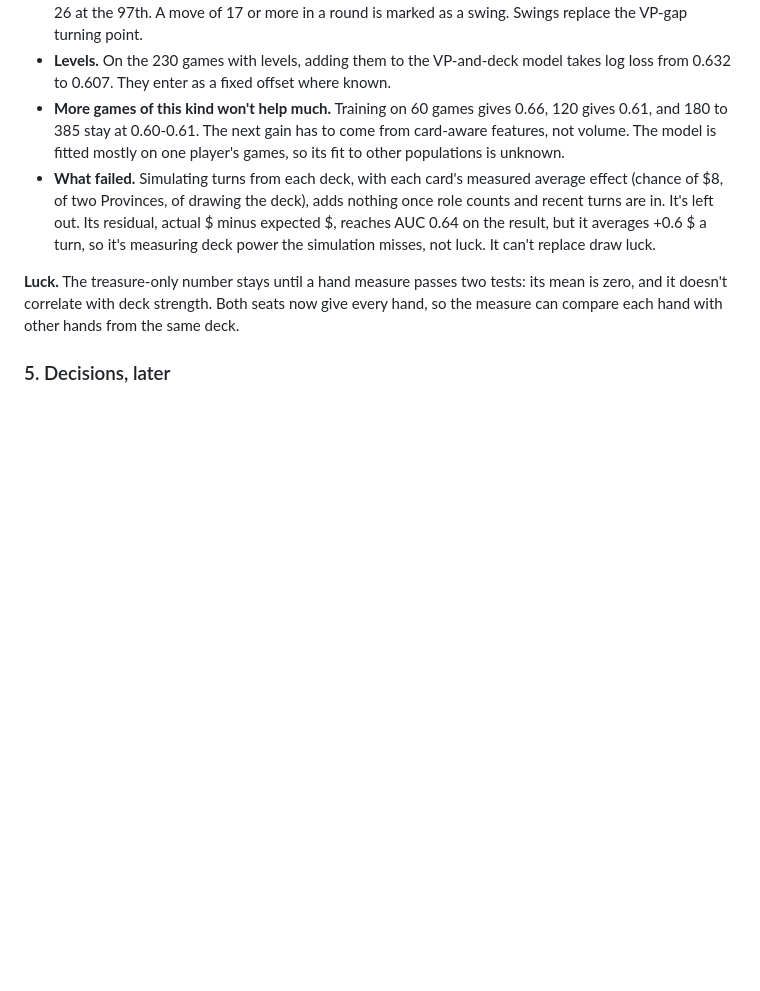
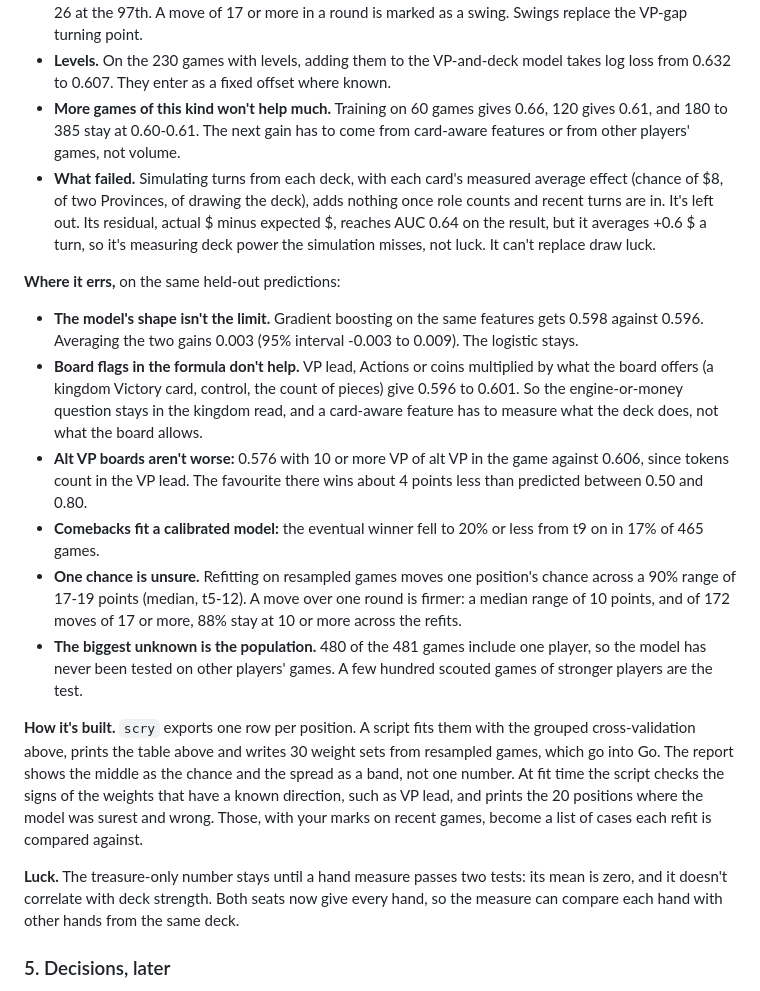
Before and after one commit to yourconscience/scrying-pool, a Markdown page: docs/position-analysis.md, the part around one of its changes. Rendered like a GitHub page; blank space fills up the shorter version.

```diff
--- a/docs/position-analysis.md
+++ b/docs/position-analysis.md
@@ -142,8 +144,19 @@ A chance to win after every turn, from public information. It's a logistic model
 - **t1-4 stay flat:** nothing beats a coin there, so the bar shows only the seat and level prior and says it's too early.
 - **Noise.** Over one round at t5-12, the chance moves a median of 6 points, 17 at the 90th percentile and 26 at the 97th. A move of 17 or more in a round is marked as a swing. Swings replace the VP-gap turning point.
 - **Levels.** On the 230 games with levels, adding them to the VP-and-deck model takes log loss from 0.632 to 0.607. They enter as a fixed offset where known.
-- **More games of this kind won't help much.** Training on 60 games gives 0.66, 120 gives 0.61, and 180 to 385 stay at 0.60-0.61. The next gain has to come from card-aware features, not volume. The model is fitted mostly on one player's games, so its fit to other populations is unknown.
+- **More games of this kind won't help much.** Training on 60 games gives 0.66, 120 gives 0.61, and 180 to 385 stay at 0.60-0.61. The next gain has to come from card-aware features or from other players' games, not volume.
 - **What failed.** Simulating turns from each deck, with each card's measured average effect (chance of $8, of two Provinces, of drawing the deck), adds nothing once role counts and recent turns are in. It's left out. Its residual, actual $ minus expected $, reaches AUC 0.64 on the result, but it averages +0.6 $ a turn, so it's measuring deck power the simulation misses, not luck. It can't replace draw luck.
+
+**Where it errs,** on the same held-out predictions:
+
+- **The model's shape isn't the limit.** Gradient boosting on the same features gets 0.598 against 0.596. Averaging the two gains 0.003 (95% interval -0.003 to 0.009). The logistic stays.
+- **Board flags in the formula don't help.** VP lead, Actions or coins multiplied by what the board offers (a kingdom Victory card, control, the count of pieces) give 0.596 to 0.601. So the engine-or-money question stays in the kingdom read, and a card-aware feature has to measure what the deck does, not what the board allows.
+- **Alt VP boards aren't worse:** 0.576 with 10 or more VP of alt VP in the game against 0.606, since tokens count in the VP lead. The favourite there wins about 4 points less than predicted between 0.50 and 0.80.
+- **Comebacks fit a calibrated model:** the eventual winner fell to 20% or less from t9 on in 17% of 465 games.
+- **One chance is unsure.** Refitting on resampled games moves one position's chance across a 90% range of 17-19 points (median, t5-12). A move over one round is firmer: a median range of 10 points, and of 172 moves of 17 or more, 88% stay at 10 or more across the refits.
+- **The biggest unknown is the population.** 480 of the 481 games include one player, so the model has never been tested on other players' games. A few hundred scouted games of stronger players are the test.
+
+**How it's built.** `scry` exports one row per position. A script fits them with the grouped cross-validation above, prints the table above and writes 30 weight sets from resampled games, which go into Go. The report shows the middle as the chance and the spread as a band, not one number. At fit time the script checks the signs of the weights that have a known direction, such as VP lead, and prints the 20 positions where the model was surest and wrong. Those, with your marks on recent games, become a list of cases each refit is compared against.
 
 **Luck.** The treasure-only number stays until a hand measure passes two tests: its mean is zero, and it doesn't correlate with deck strength. Both seats now give every hand, so the measure can compare each hand with other hands from the same deck.
 
```
Also changed, not shown: other parts of docs/position-analysis.md (+11 -10 lines).
